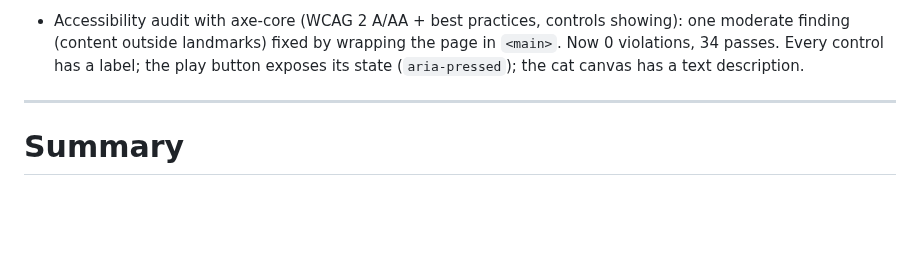
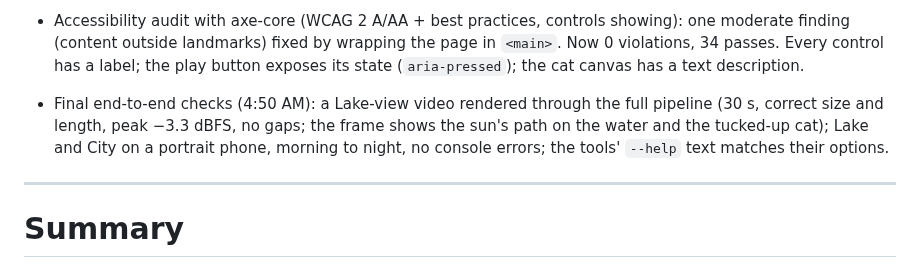
Before and after one commit to adubry75/dubry-site, a Markdown page: DECISIONS.md, the part around the change. Drawn GitHub-style; blank space fills up the shorter version.

Commit message:
DECISIONS: final end-to-end checks
Co-Authored-By: Claude Opus 5.5 <noreply@anthropic.com>
Claude-Session: https://claude.ai/code/session_01X56G1ztXr5xdhu8tQZw1eN

```diff
--- a/DECISIONS.md
+++ b/DECISIONS.md
@@ -444,6 +444,9 @@ intact, drawing state never leaks out of the new views). Fixed:
 - Accessibility audit with axe-core (WCAG 2 A/AA + best practices, controls showing): one moderate finding (content
   outside landmarks) fixed by wrapping the page in `<main>`. Now 0 violations, 34 passes. Every control has a label;
   the play button exposes its state (`aria-pressed`); the cat canvas has a text description.
+- Final end-to-end checks (4:50 AM): a Lake-view video rendered through the full pipeline (30 s, correct size and
+  length, peak −3.3 dBFS, no gaps; the frame shows the sun's path on the water and the tucked-up cat); Lake and City on
+  a portrait phone, morning to night, no console errors; the tools' `--help` text matches their options.
 
 ---
 
```
